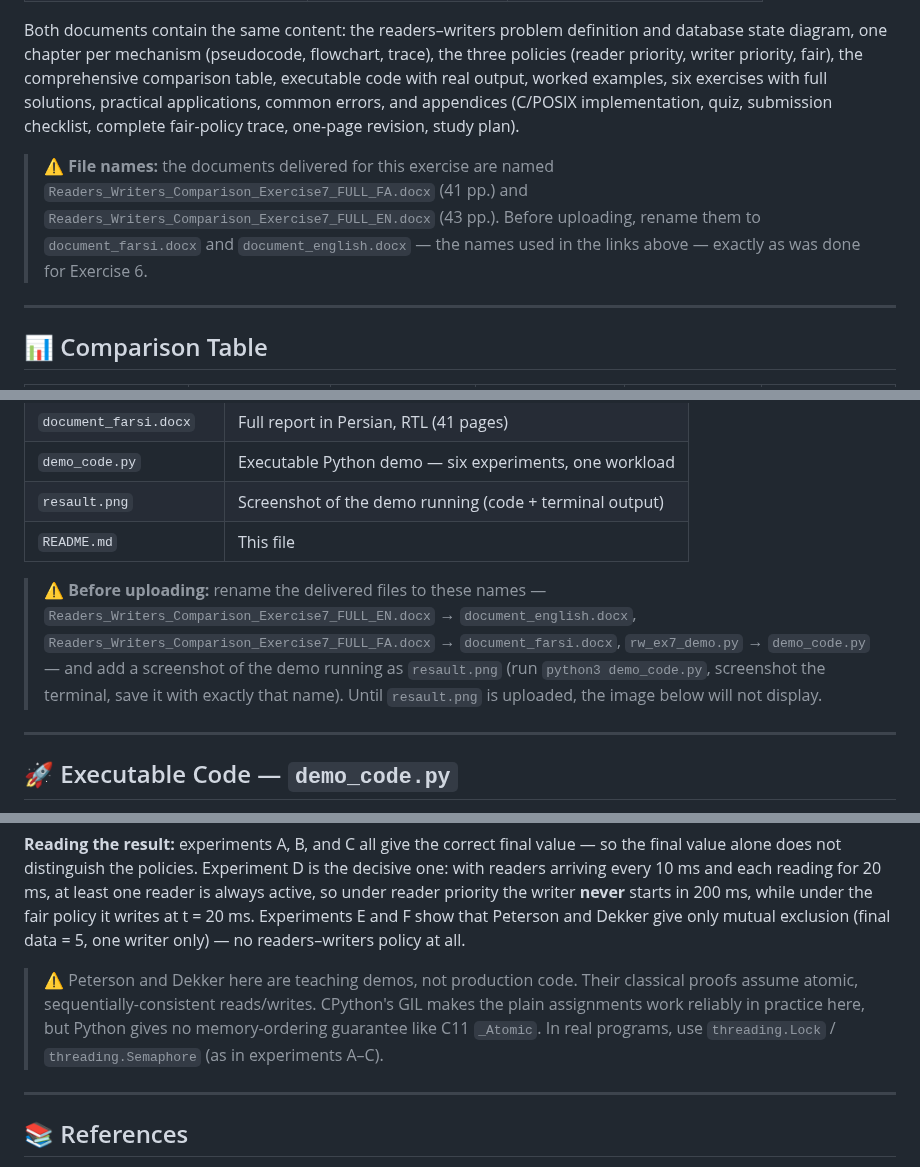
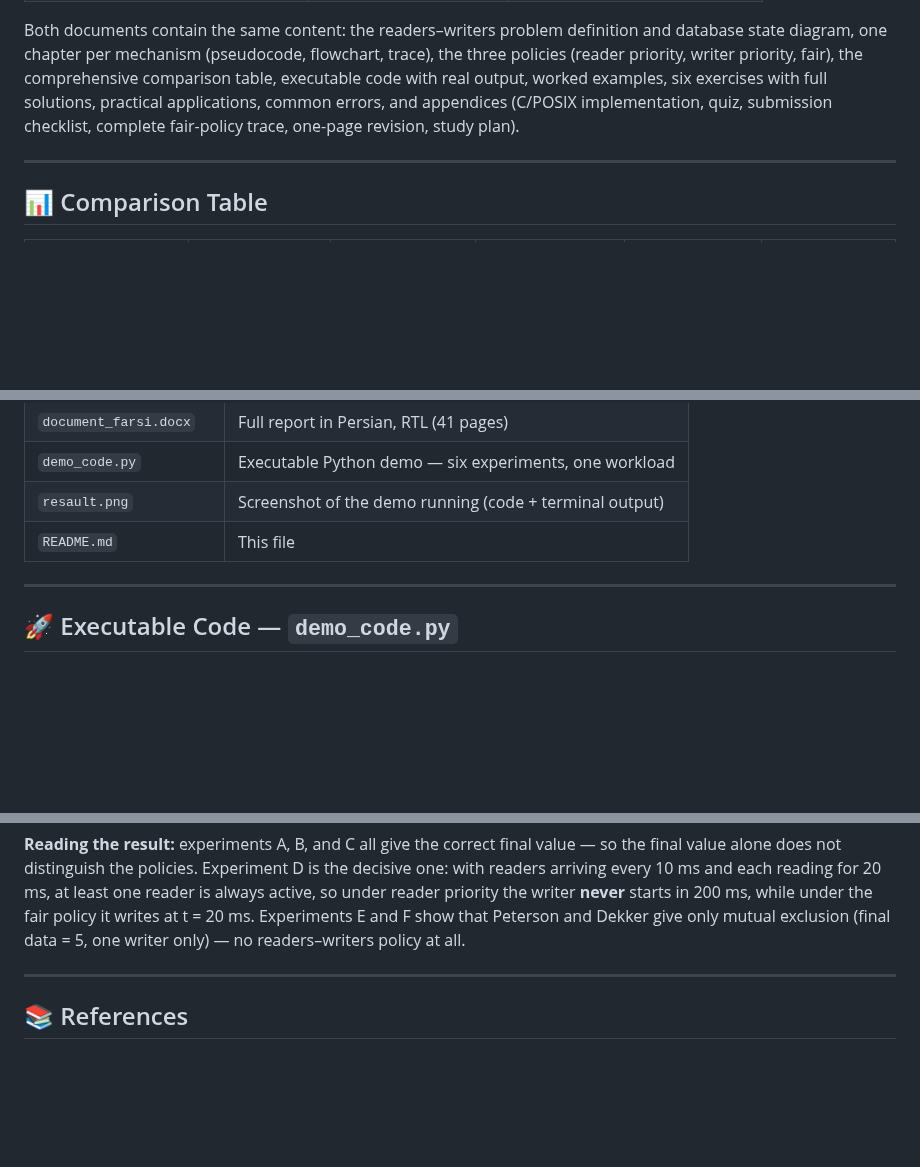
Before and after one commit to komeil1385/EEVDF, a Markdown page: Readers_Writers_Comparison/README.md, 3 parts joined by grey strips. Drawn GitHub-style; blank space fills up the shorter version.

```diff
--- a/Readers_Writers_Comparison/README.md
+++ b/Readers_Writers_Comparison/README.md
@@ -13,8 +13,6 @@ A full comparison of the **readers–writers problem** against four synchronizat
 | 🇮🇷 Persian / فارسی (41 pages, RTL) | `document_farsi.docx` | [📖 پیش‌نمایش آنلاین](https://view.officeapps.live.com/op/view.aspx?src=https%3A%2F%2Fraw.githubusercontent.com%2Fkomeil1385%2FEEVDF%2Fmain%2FReaders_Writers_Comparison%2Fdocument_farsi.docx) · [⬇️ دانلود](./document_farsi.docx) |
 
 Both documents contain the same content: the readers–writers problem definition and database state diagram, one chapter per mechanism (pseudocode, flowchart, trace), the three policies (reader priority, writer priority, fair), the comprehensive comparison table, executable code with real output, worked examples, six exercises with full solutions, practical applications, common errors, and appendices (C/POSIX implementation, quiz, submission checklist, complete fair-policy trace, one-page revision, study plan).
-
-> ⚠️ **File names:** the documents delivered for this exercise are named `Readers_Writers_Comparison_Exercise7_FULL_FA.docx` (41 pp.) and `Readers_Writers_Comparison_Exercise7_FULL_EN.docx` (43 pp.). Before uploading, rename them to `document_farsi.docx` and `document_english.docx` — the names used in the links above — exactly as was done for Exercise 6.
 
 ---
 
@@ -84,8 +82,6 @@ Under reader priority, a steady stream of new readers can starve the writer fore
 | `resault.png` | Screenshot of the demo running (code + terminal output) |
 | `README.md` | This file |
 
-> ⚠️ **Before uploading:** rename the delivered files to these names — `Readers_Writers_Comparison_Exercise7_FULL_EN.docx` → `document_english.docx`, `Readers_Writers_Comparison_Exercise7_FULL_FA.docx` → `document_farsi.docx`, `rw_ex7_demo.py` → `demo_code.py` — and add a screenshot of the demo running as `resault.png` (run `python3 demo_code.py`, screenshot the terminal, save it with exactly that name). Until `resault.png` is uploaded, the image below will not display.
-
 ---
 
 ## 🚀 Executable Code — `demo_code.py`
@@ -124,7 +120,6 @@ priority the writer can starve; under the fair policy it cannot.
 
 **Reading the result:** experiments A, B, and C all give the correct final value — so the final value alone does not distinguish the policies. Experiment D is the decisive one: with readers arriving every 10 ms and each reading for 20 ms, at least one reader is always active, so under reader priority the writer **never** starts in 200 ms, while under the fair policy it writes at t = 20 ms. Experiments E and F show that Peterson and Dekker give only mutual exclusion (final data = 5, one writer only) — no readers–writers policy at all.
 
-> ⚠️ Peterson and Dekker here are teaching demos, not production code. Their classical proofs assume atomic, sequentially-consistent reads/writes. CPython's GIL makes the plain assignments work reliably in practice here, but Python gives no memory-ordering guarantee like C11 `_Atomic`. In real programs, use `threading.Lock` / `threading.Semaphore` (as in experiments A–C).
 
 ---
 
```
